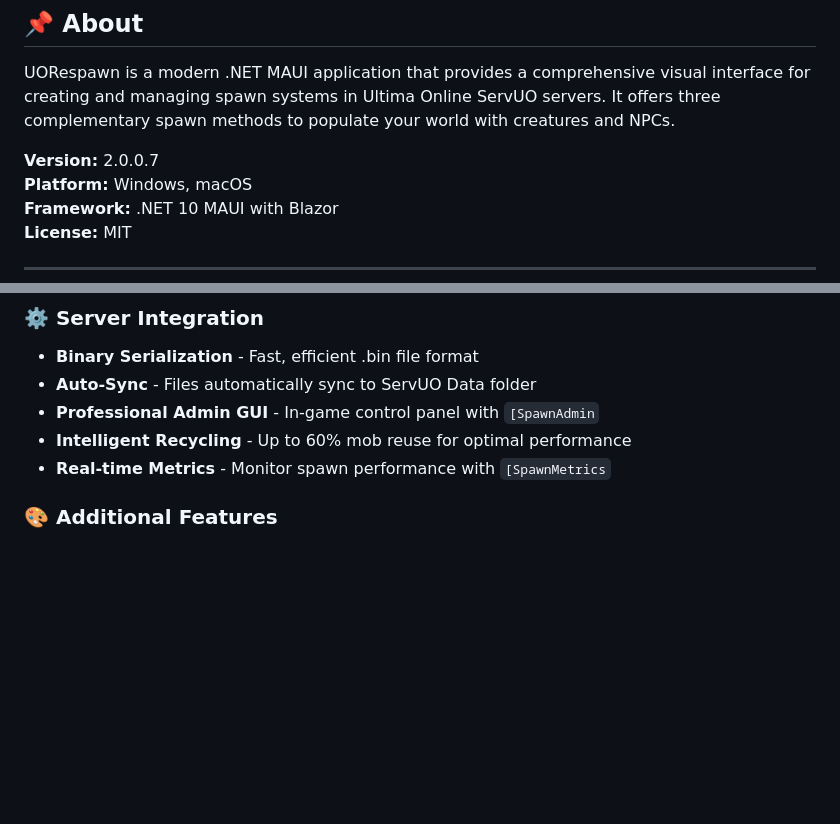
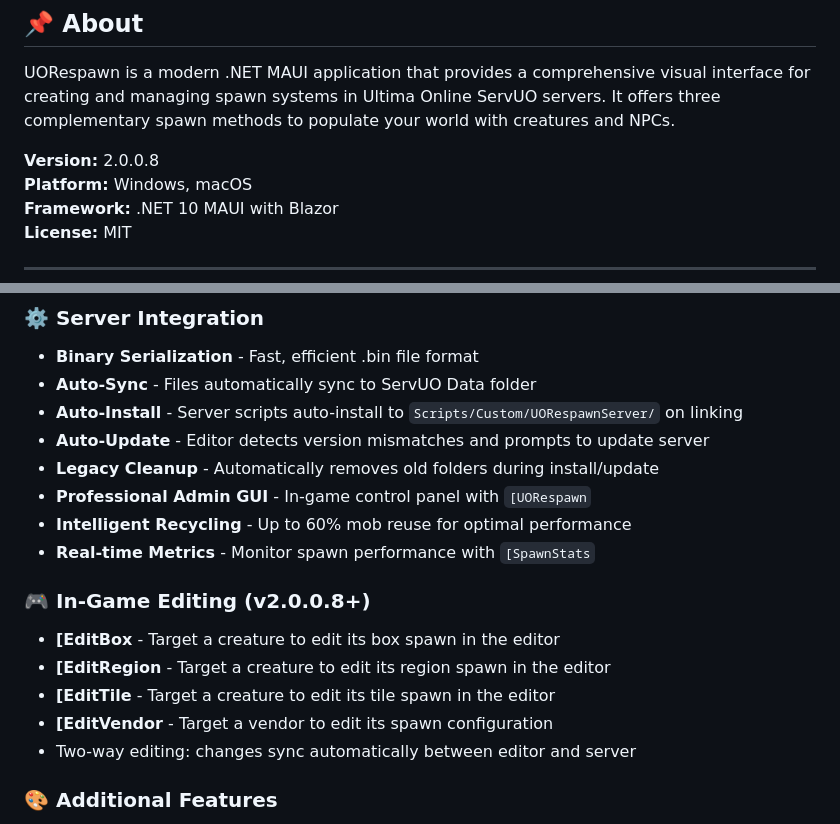
Before and after one commit to Kita72/UORespawnProject, a Markdown page: README.md, 2 parts joined by grey strips. Drawn GitHub-style; blank space fills up the shorter version.

```diff
--- a/README.md
+++ b/README.md
@@ -23,7 +23,7 @@
 
 UORespawn is a modern .NET MAUI application that provides a comprehensive visual interface for creating and managing spawn systems in Ultima Online ServUO servers. It offers three complementary spawn methods to populate your world with creatures and NPCs.
 
-**Version:** 2.0.0.7
+**Version:** 2.0.0.8
 **Platform:** Windows, macOS
 **Framework:** .NET 10 MAUI with Blazor
 **License:** MIT
@@ -61,9 +61,19 @@ UORespawn is a modern .NET MAUI application that provides a comprehensive visual
 ### ⚙️ Server Integration
 - **Binary Serialization** - Fast, efficient .bin file format
 - **Auto-Sync** - Files automatically sync to ServUO Data folder
-- **Professional Admin GUI** - In-game control panel with `[SpawnAdmin`
+- **Auto-Install** - Server scripts auto-install to `Scripts/Custom/UORespawnServer/` on linking
+- **Auto-Update** - Editor detects version mismatches and prompts to update server
+- **Legacy Cleanup** - Automatically removes old folders during install/update
+- **Professional Admin GUI** - In-game control panel with `[UORespawn`
 - **Intelligent Recycling** - Up to 60% mob reuse for optimal performance
-- **Real-time Metrics** - Monitor spawn performance with `[SpawnMetrics`
+- **Real-time Metrics** - Monitor spawn performance with `[SpawnStats`
+
+### 🎮 In-Game Editing (v2.0.0.8+)
+- **[EditBox** - Target a creature to edit its box spawn in the editor
+- **[EditRegion** - Target a creature to edit its region spawn in the editor
+- **[EditTile** - Target a creature to edit its tile spawn in the editor
+- **[EditVendor** - Target a vendor to edit its spawn configuration
+- Two-way editing: changes sync automatically between editor and server
 
 ### 🎨 Additional Features
 - **Spawn Packs** - Three-category system (Approved, Created, Imported) for managing spawn configurations
```
Also changed, not shown: CHANGELOG.md (+39 -1 lines).
